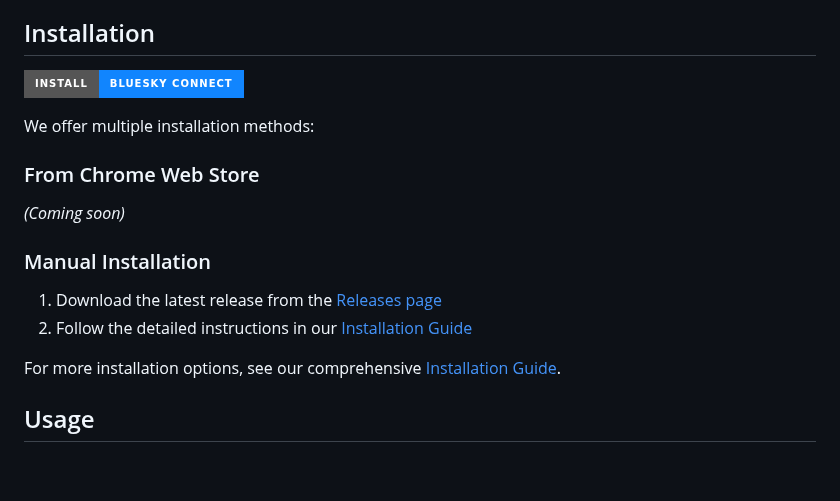
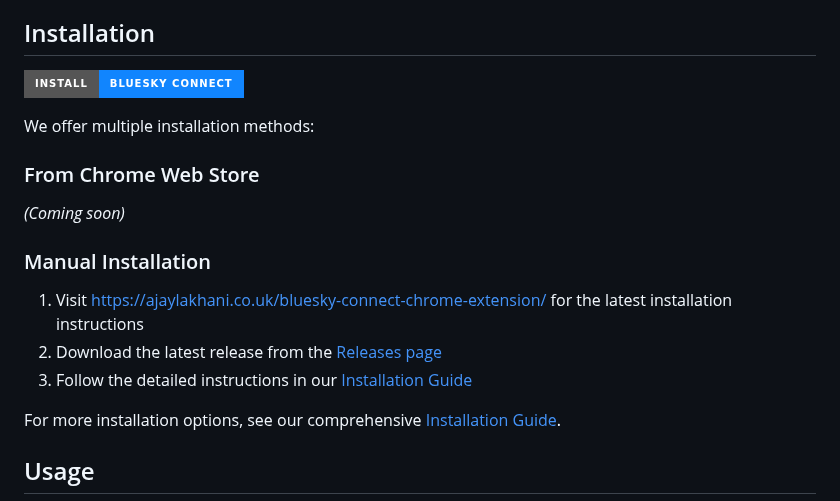
Before and after one commit to ajaylakhani/bluesky-connect-chrome-extension, a Markdown page: README.md, the part around one of its changes. GitHub-like rendering; badges without logos; blank space fills up the shorter version.

```diff
--- a/README.md
+++ b/README.md
@@ -20,8 +20,9 @@ We offer multiple installation methods:
 *(Coming soon)*
 
 ### Manual Installation
-1. Download the latest release from the [Releases page](https://github.com/ajaylakhani/bluesky-connect/releases)
-2. Follow the detailed instructions in our [Installation Guide](INSTALL.md)
+1. Visit [https://ajaylakhani.co.uk/bluesky-connect-chrome-extension/](https://ajaylakhani.co.uk/bluesky-connect-chrome-extension/) for the latest installation instructions
+2. Download the latest release from the [Releases page](https://github.com/ajaylakhani/bluesky-connect/releases)
+3. Follow the detailed instructions in our [Installation Guide](INSTALL.md)
 
 For more installation options, see our comprehensive [Installation Guide](INSTALL.md).
 
```
Also changed, not shown: other parts of README.md (+1 -1 lines).
